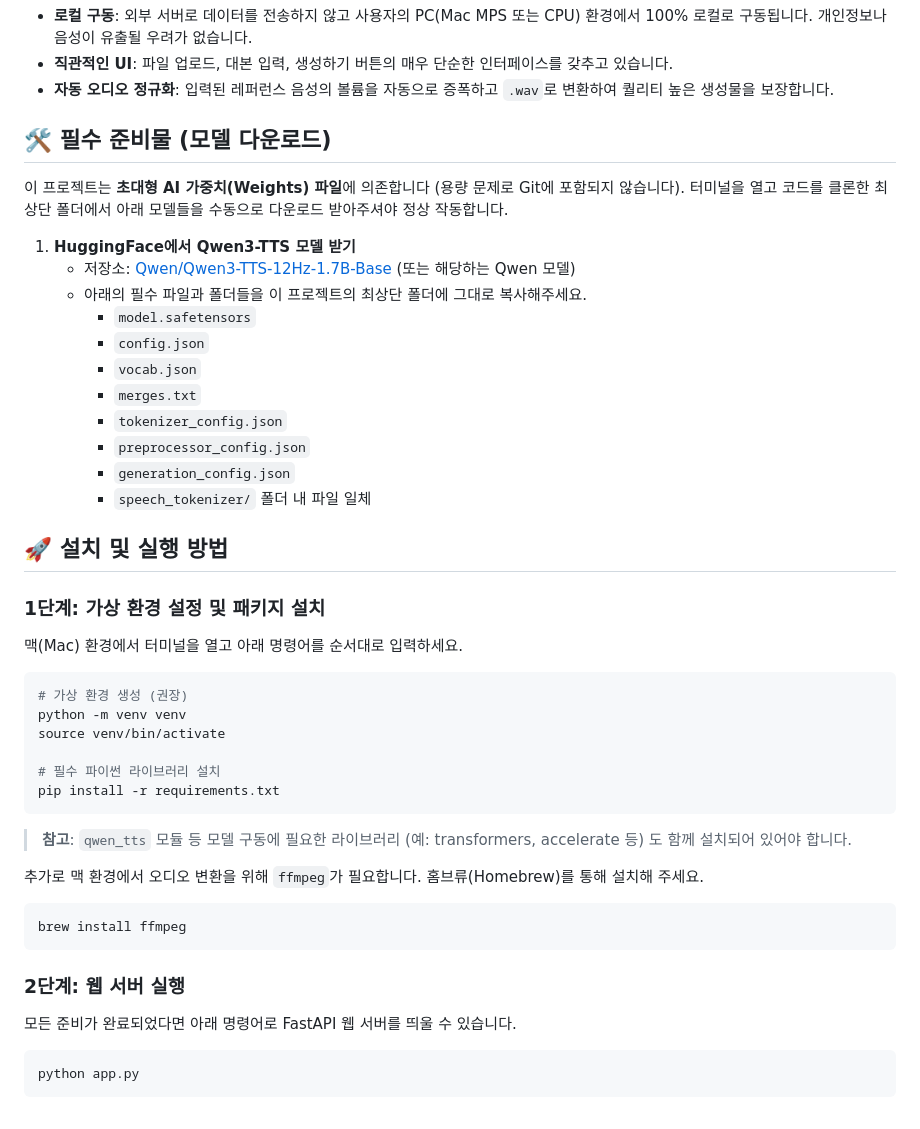
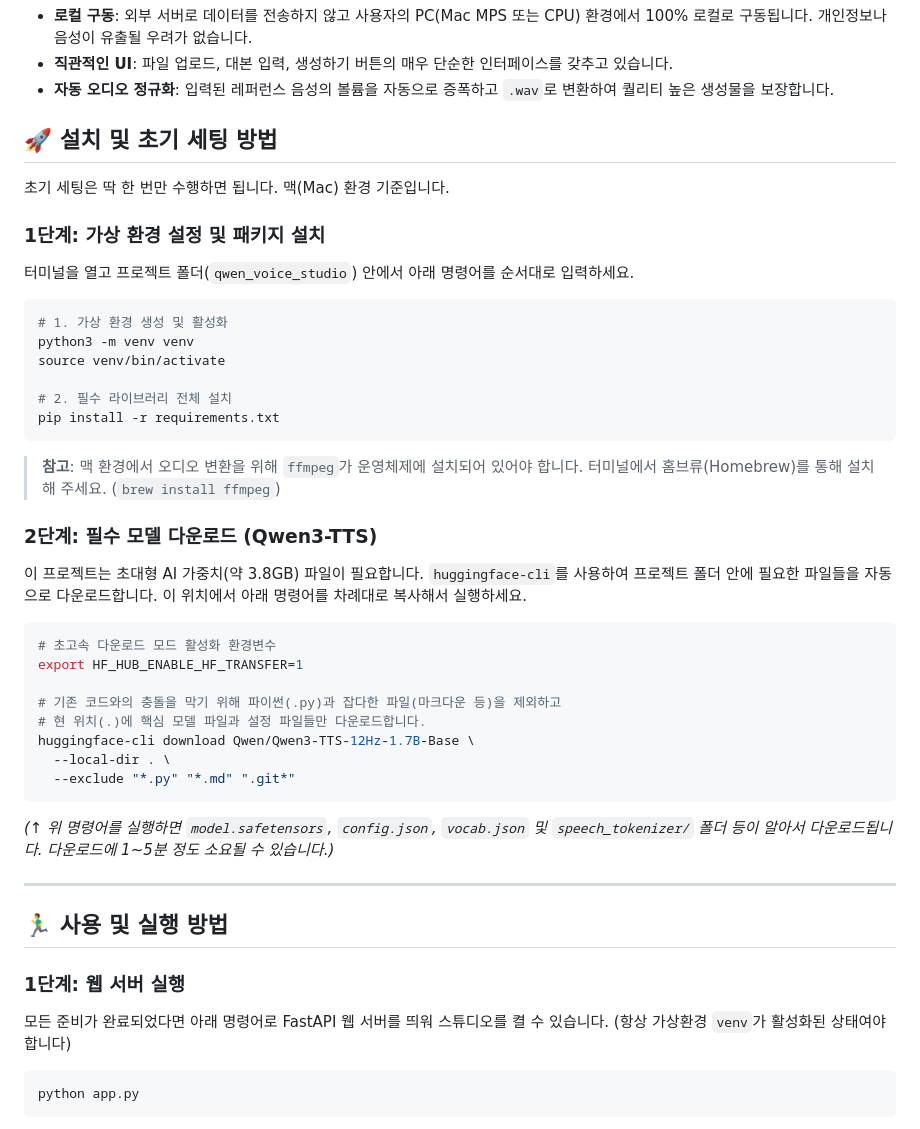
Before and after one commit to YongjunJeong/qwen-voice-studio, a Markdown page: README.md, the part around the change. GitHub-like rendering.

Commit message:
Readme 업데이트

````diff
--- a/README.md
+++ b/README.md
@@ -9,45 +9,46 @@ Voice Studio는 **Qwen3-TTS 모델**의 Zero-Shot 보이스 클로닝 기능을
 - **직관적인 UI**: 파일 업로드, 대본 입력, 생성하기 버튼의 매우 단순한 인터페이스를 갖추고 있습니다.
 - **자동 오디오 정규화**: 입력된 레퍼런스 음성의 볼륨을 자동으로 증폭하고 `.wav`로 변환하여 퀄리티 높은 생성물을 보장합니다.
 
-## 🛠 필수 준비물 (모델 다운로드)
-이 프로젝트는 **초대형 AI 가중치(Weights) 파일**에 의존합니다 (용량 문제로 Git에 포함되지 않습니다).
-터미널을 열고 코드를 클론한 최상단 폴더에서 아래 모델들을 수동으로 다운로드 받아주셔야 정상 작동합니다.
+## 🚀 설치 및 초기 세팅 방법
 
-1. **HuggingFace에서 Qwen3-TTS 모델 받기**
-   - 저장소: [Qwen/Qwen3-TTS-12Hz-1.7B-Base](https://huggingface.co/Qwen/Qwen3-TTS-12Hz-1.7B-Base) (또는 해당하는 Qwen 모델)
-   - 아래의 필수 파일과 폴더들을 이 프로젝트의 최상단 폴더에 그대로 복사해주세요.
-     - `model.safetensors`
-     - `config.json`
-     - `vocab.json`
-     - `merges.txt`
-     - `tokenizer_config.json`
-     - `preprocessor_config.json`
-     - `generation_config.json`
-     - `speech_tokenizer/` 폴더 내 파일 일체
-
-## 🚀 설치 및 실행 방법
+초기 세팅은 딱 한 번만 수행하면 됩니다. 맥(Mac) 환경 기준입니다.
 
 ### 1단계: 가상 환경 설정 및 패키지 설치
-맥(Mac) 환경에서 터미널을 열고 아래 명령어를 순서대로 입력하세요.
+터미널을 열고 프로젝트 폴더(`qwen_voice_studio`) 안에서 아래 명령어를 순서대로 입력하세요.
 
 ```bash
-# 가상 환경 생성 (권장)
-python -m venv venv
+# 1. 가상 환경 생성 및 활성화
+python3 -m venv venv
 source venv/bin/activate
 
-# 필수 파이썬 라이브러리 설치
+# 2. 필수 라이브러리 전체 설치
 pip install -r requirements.txt
 ```
 
-> **참고**: `qwen_tts` 모듈 등 모델 구동에 필요한 라이브러리 (예: transformers, accelerate 등) 도 함께 설치되어 있어야 합니다.
+> **참고**: 맥 환경에서 오디오 변환을 위해 `ffmpeg`가 운영체제에 설치되어 있어야 합니다. 터미널에서 홈브류(Homebrew)를 통해 설치해 주세요. (`brew install ffmpeg`)
 
-추가로 맥 환경에서 오디오 변환을 위해 `ffmpeg`가 필요합니다. 홈브류(Homebrew)를 통해 설치해 주세요.
+### 2단계: 필수 모델 다운로드 (Qwen3-TTS)
+이 프로젝트는 초대형 AI 가중치(약 3.8GB) 파일이 필요합니다.
+`huggingface-cli`를 사용하여 프로젝트 폴더 안에 필요한 파일들을 자동으로 다운로드합니다. 이 위치에서 아래 명령어를 차례대로 복사해서 실행하세요.
+
 ```bash
-brew install ffmpeg
+# 초고속 다운로드 모드 활성화 환경변수
+export HF_HUB_ENABLE_HF_TRANSFER=1
+
+# 기존 코드와의 충돌을 막기 위해 파이썬(.py)과 잡다한 파일(마크다운 등)을 제외하고
+# 현 위치(.)에 핵심 모델 파일과 설정 파일들만 다운로드합니다.
+huggingface-cli download Qwen/Qwen3-TTS-12Hz-1.7B-Base \
+  --local-dir . \
+  --exclude "*.py" "*.md" ".git*"
 ```
+*(↑ 위 명령어를 실행하면 `model.safetensors`, `config.json`, `vocab.json` 및 `speech_tokenizer/` 폴더 등이 알아서 다운로드됩니다. 다운로드에 1~5분 정도 소요될 수 있습니다.)*
 
-### 2단계: 웹 서버 실행
-모든 준비가 완료되었다면 아래 명령어로 FastAPI 웹 서버를 띄울 수 있습니다.
+---
+
+## 🏃‍♂️ 사용 및 실행 방법
+
+### 1단계: 웹 서버 실행
+모든 준비가 완료되었다면 아래 명령어로 FastAPI 웹 서버를 띄워 스튜디오를 켤 수 있습니다. (항상 가상환경 `venv`가 활성화된 상태여야 합니다)
 
 ```bash
 python app.py
````
